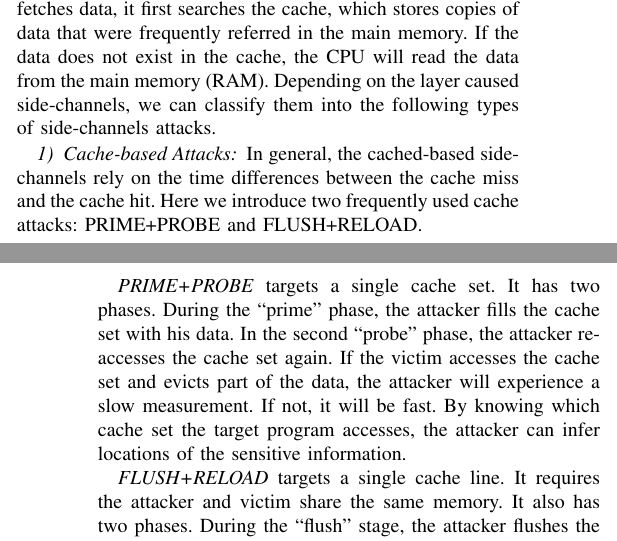
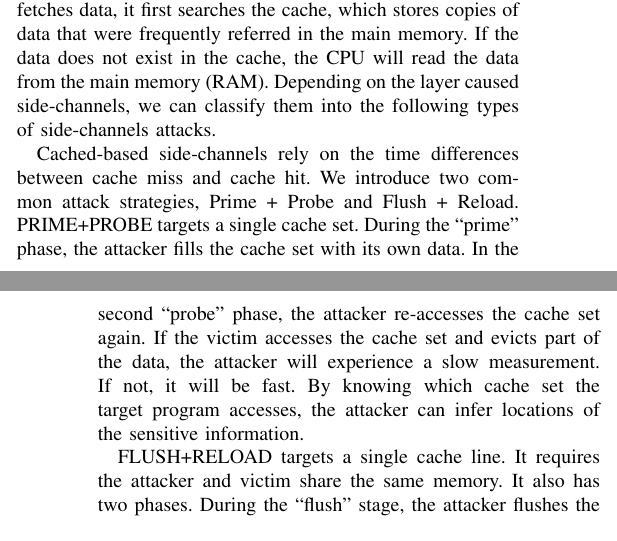
Before and after one commit to qinkunbao/QIF, a LaTeX paper (papers/SP2020_June_1/main.tex, which reads papers/SP2020_June_1/sections/background.tex): two parts of the columns of pages 2 and 3 of 12, joined at a grey line, cut so that both start at the same text. Compiled offline with pdfLaTeX; a missing font is replaced by an installed copy or a similar font; a LaTeX package or settings file that is missing is left out.

Commit message:
update backgrounds

```diff
--- a/papers/SP2020_June_1/sections/background.tex
+++ b/papers/SP2020_June_1/sections/background.tex
@@ -18,14 +18,11 @@ If the data does not exist in the cache, the CPU will read the data from the mai
 Depending on the layer caused side-channels, we can classify them
 into the following types of side-channels attacks.
 
-\subsubsection{Cache-based Attacks}
-In general, the cached-based side-channels rely on the time differences
-between the cache miss
-and the cache hit. Here we introduce two frequently used cache attacks:
-PRIME+PROBE and FLUSH+RELOAD.
-
-\textit{PRIME+PROBE} targets a single cache set. It has two phases. During the
-``prime'' phase, the attacker fills the cache set with his data.
+Cached-based side-channels rely on the time differences
+between cache miss and cache hit. We introduce two common attack strategies,
+Prime + Probe and Flush + Reload.
+PRIME+PROBE targets a single cache set. During the
+``prime'' phase, the attacker fills the cache set with its own data.
 In the second ``probe'' phase, the attacker re-accesses the cache set
 again. If the victim accesses the cache set and evicts part of
 the data, the attacker will experience a slow measurement. If not,
```
Also changed, not shown: papers/SP2020_June_1/sections/background.tex (2 more changed lines).
